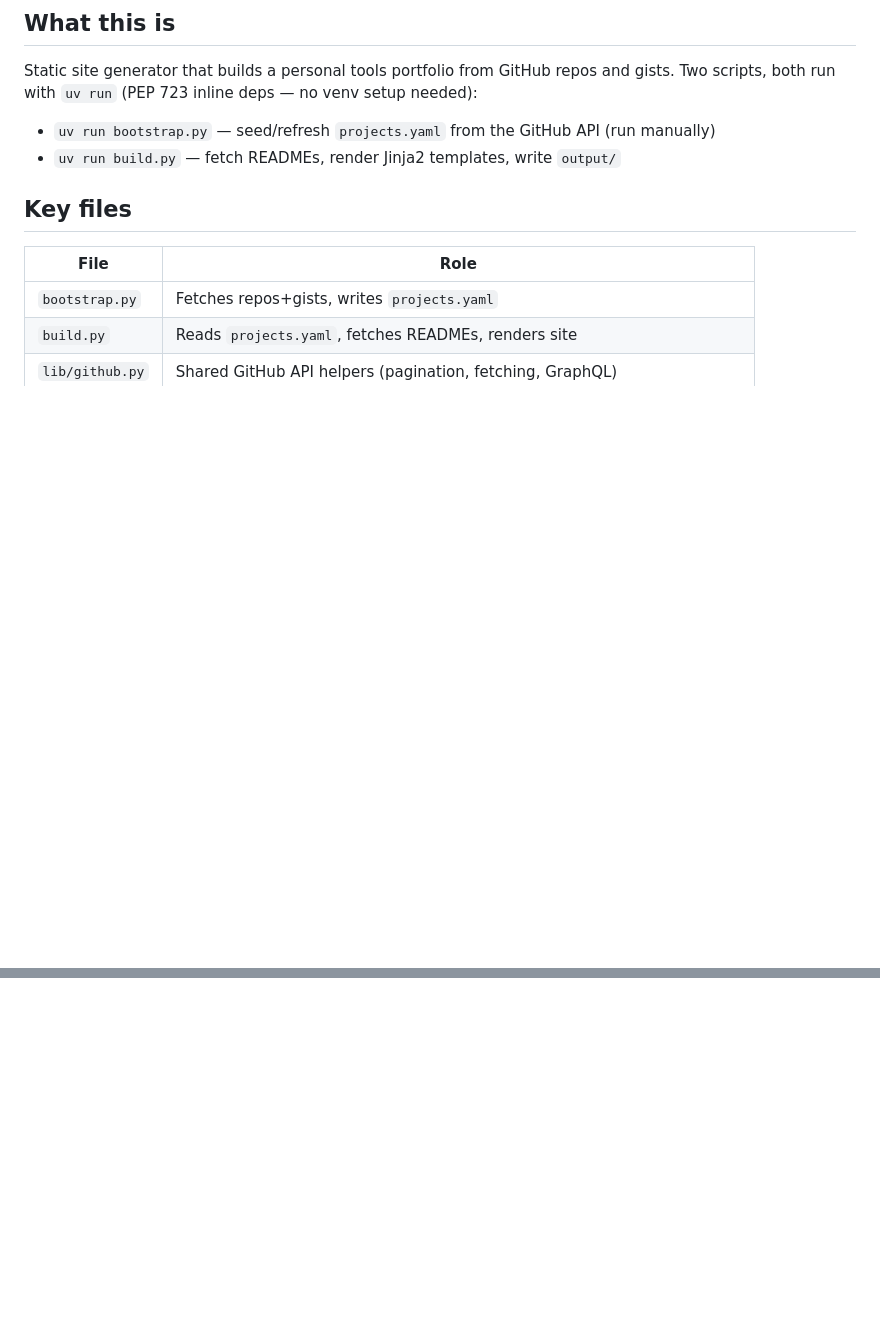
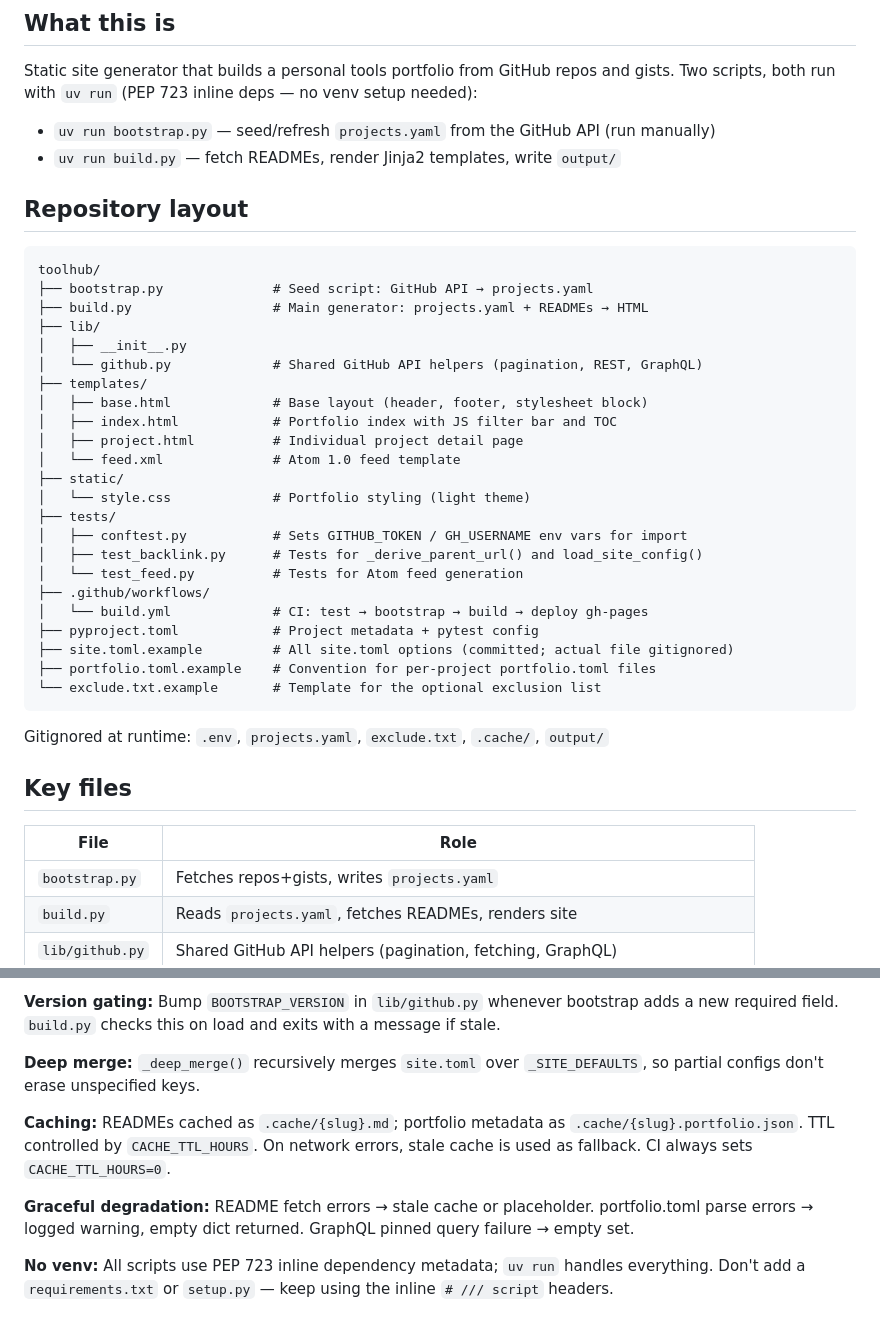
Before and after one commit to svandragt/toolhub, a Markdown page: CLAUDE.md, 2 parts joined by grey strips. Drawn GitHub-style; blank space fills up the shorter version.

````diff
--- a/CLAUDE.md
+++ b/CLAUDE.md
@@ -5,6 +5,35 @@ Static site generator that builds a personal tools portfolio from GitHub repos a
 Two scripts, both run with `uv run` (PEP 723 inline deps — no venv setup needed):
 - `uv run bootstrap.py` — seed/refresh `projects.yaml` from the GitHub API (run manually)
 - `uv run build.py` — fetch READMEs, render Jinja2 templates, write `output/`
+
+## Repository layout
+```
+toolhub/
+├── bootstrap.py              # Seed script: GitHub API → projects.yaml
+├── build.py                  # Main generator: projects.yaml + READMEs → HTML
+├── lib/
+│   ├── __init__.py
+│   └── github.py             # Shared GitHub API helpers (pagination, REST, GraphQL)
+├── templates/
+│   ├── base.html             # Base layout (header, footer, stylesheet block)
+│   ├── index.html            # Portfolio index with JS filter bar and TOC
+│   ├── project.html          # Individual project detail page
+│   └── feed.xml              # Atom 1.0 feed template
+├── static/
+│   └── style.css             # Portfolio styling (light theme)
+├── tests/
+│   ├── conftest.py           # Sets GITHUB_TOKEN / GH_USERNAME env vars for import
+│   ├── test_backlink.py      # Tests for _derive_parent_url() and load_site_config()
+│   └── test_feed.py          # Tests for Atom feed generation
+├── .github/workflows/
+│   └── build.yml             # CI: test → bootstrap → build → deploy gh-pages
+├── pyproject.toml            # Project metadata + pytest config
+├── site.toml.example         # All site.toml options (committed; actual file gitignored)
+├── portfolio.toml.example    # Convention for per-project portfolio.toml files
+└── exclude.txt.example       # Template for the optional exclusion list
+```
+
+Gitignored at runtime: `.env`, `projects.yaml`, `exclude.txt`, `.cache/`, `output/`
 
 ## Key files
 | File | Role |
@@ -61,0 +154,15 @@ Uses built-in `GITHUB_TOKEN`. Deploys `output/` to `gh-pages` via `peaceiris/act
+**Version gating:** Bump `BOOTSTRAP_VERSION` in `lib/github.py` whenever bootstrap adds a new
+required field. `build.py` checks this on load and exits with a message if stale.
+
+**Deep merge:** `_deep_merge()` recursively merges `site.toml` over `_SITE_DEFAULTS`, so
+partial configs don't erase unspecified keys.
+
+**Caching:** READMEs cached as `.cache/{slug}.md`; portfolio metadata as
+`.cache/{slug}.portfolio.json`. TTL controlled by `CACHE_TTL_HOURS`. On network errors,
+stale cache is used as fallback. CI always sets `CACHE_TTL_HOURS=0`.
+
+**Graceful degradation:** README fetch errors → stale cache or placeholder. portfolio.toml
+parse errors → logged warning, empty dict returned. GraphQL pinned query failure → empty set.
+
+**No venv:** All scripts use PEP 723 inline dependency metadata; `uv run` handles everything.
+Don't add a `requirements.txt` or `setup.py` — keep using the inline `# /// script` headers.
````
Also changed, not shown: other parts of CLAUDE.md (+73 -10 lines).
